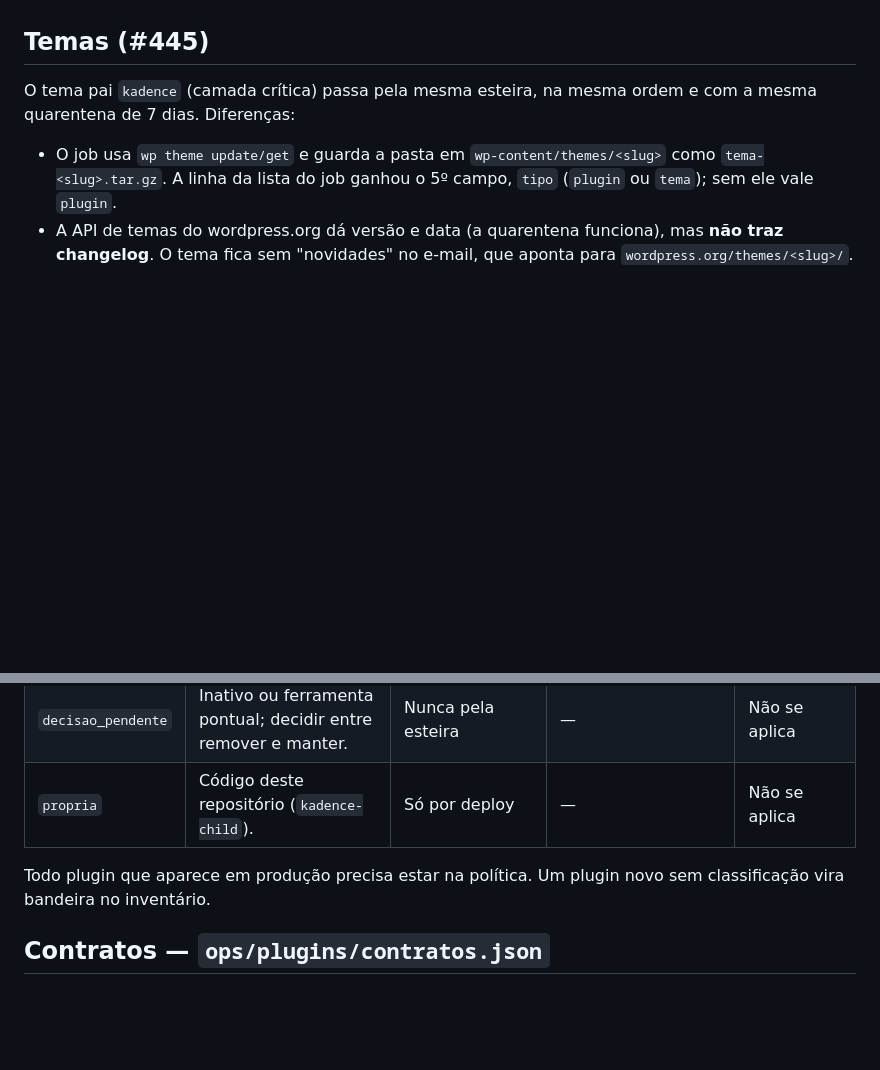
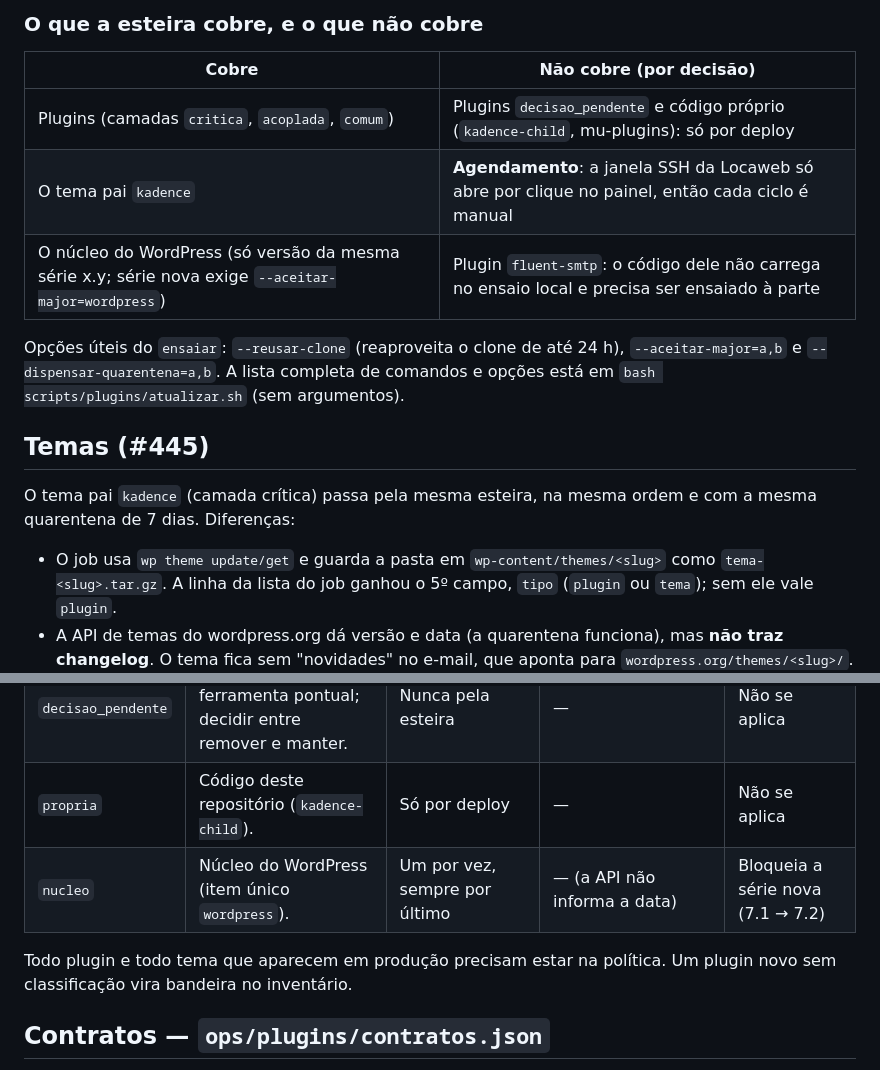
Before and after one commit to cassioln/uonix-site, a Markdown page: docs/plugins-atualizacao.md, 2 parts joined by grey strips. Drawn GitHub-style; blank space fills up the shorter version.

```diff
--- a/docs/plugins-atualizacao.md
+++ b/docs/plugins-atualizacao.md
@@ -4,3 +47,12 @@ Plugins e o tema pai de produção são atualizados por uma esteira, e não pelo
+### O que a esteira cobre, e o que não cobre
+
+| Cobre | Não cobre (por decisão) |
+|---|---|
+| Plugins (camadas `critica`, `acoplada`, `comum`) | Plugins `decisao_pendente` e código próprio (`kadence-child`, mu-plugins): só por deploy |
+| O tema pai `kadence` | **Agendamento**: a janela SSH da Locaweb só abre por clique no painel, então cada ciclo é manual |
+| O núcleo do WordPress (só versão da mesma série x.y; série nova exige `--aceitar-major=wordpress`) | Plugin `fluent-smtp`: o código dele não carrega no ensaio local e precisa ser ensaiado à parte |
+
+Opções úteis do `ensaiar`: `--reusar-clone` (reaproveita o clone de até 24 h), `--aceitar-major=a,b` e `--dispensar-quarentena=a,b`. A lista completa de comandos e opções está em `bash scripts/plugins/atualizar.sh` (sem argumentos).
 
 ## Temas (#445)
 
@@ -223,8 +275,9 @@ Em 2026-10-07, um job ainda ligado à conexão morreu no meio e deixou o site em
 | `comum` | Sem dependência medida e fora dos fluxos críticos. | Em lote | — | Alerta |
 | `decisao_pendente` | Inativo ou ferramenta pontual; decidir entre remover e manter. | Nunca pela esteira | — | Não se aplica |
 | `propria` | Código deste repositório (`kadence-child`). | Só por deploy | — | Não se aplica |
+| `nucleo` | Núcleo do WordPress (item único `wordpress`). | Um por vez, sempre por último | — (a API não informa a data) | Bloqueia a série nova (7.1 → 7.2) |
 
-Todo plugin que aparece em produção precisa estar na política. Um plugin novo sem classificação vira bandeira no inventário.
+Todo plugin e todo tema que aparecem em produção precisam estar na política. Um plugin novo sem classificação vira bandeira no inventário.
 
 ## Contratos — `ops/plugins/contratos.json`
 
```
Also changed, not shown: other parts of docs/plugins-atualizacao.md (+45 -2 lines), README.md (+4 -0 lines).
